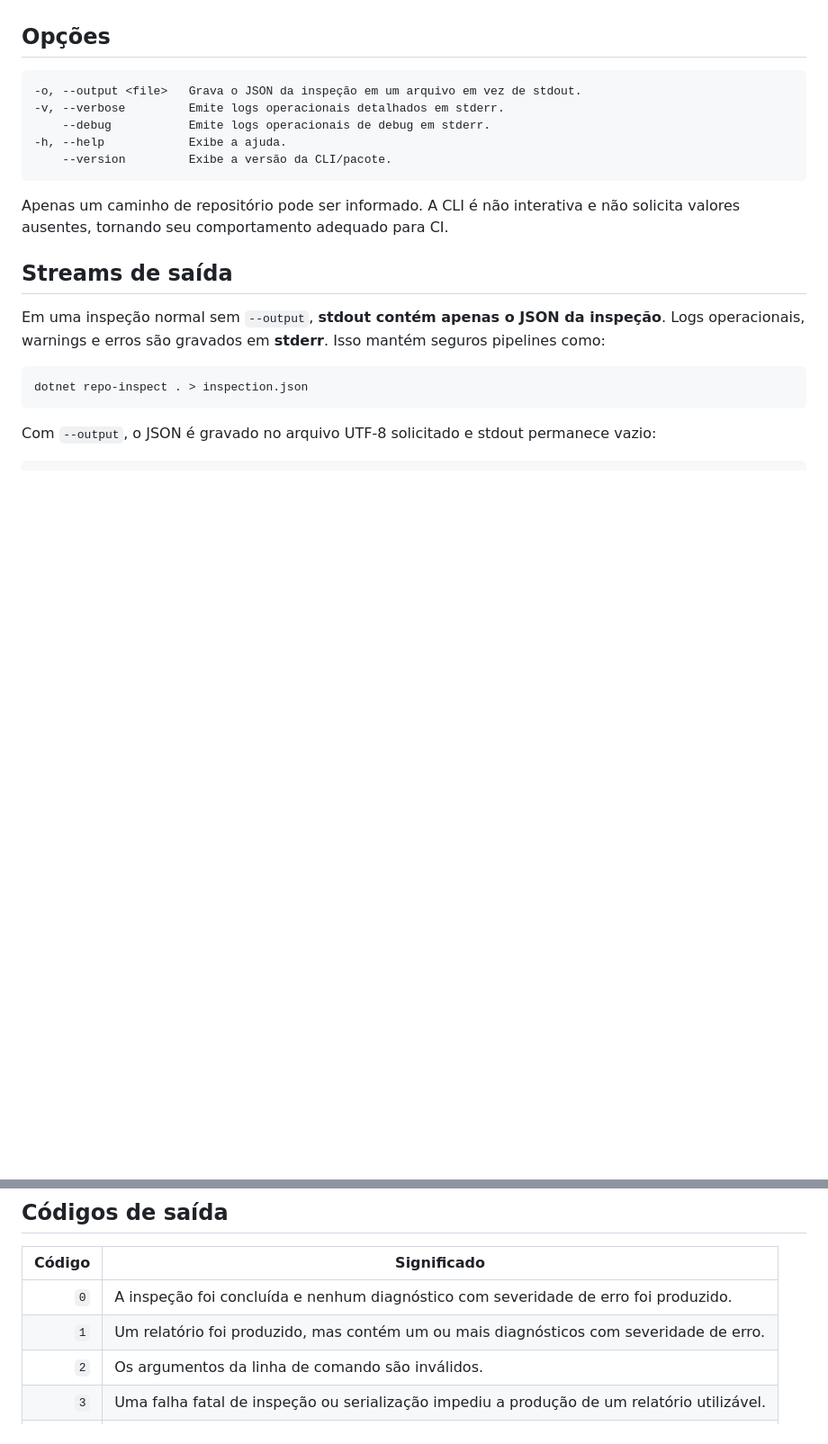
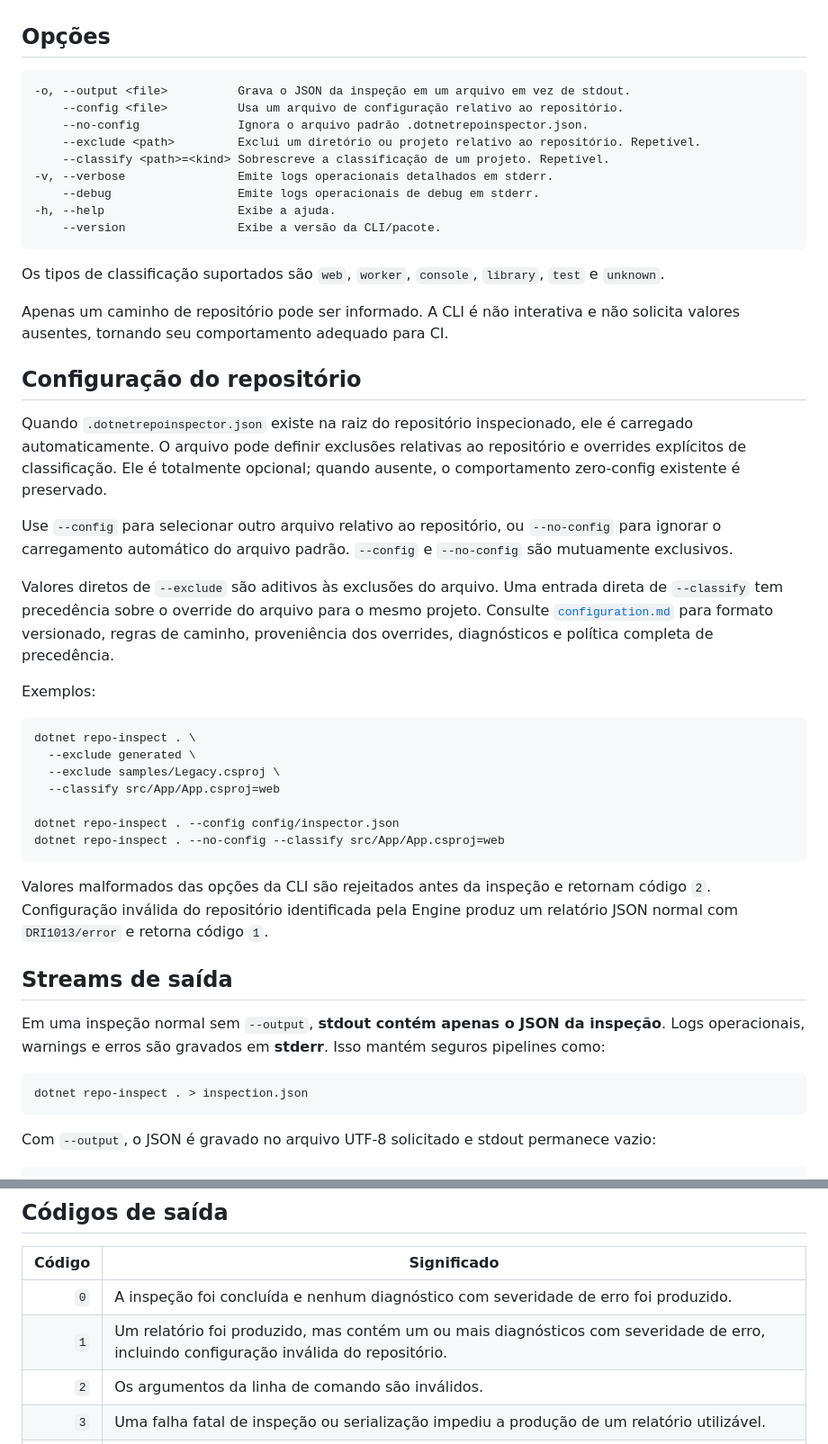
Before and after one commit to rodri-oliveira-dev/DotNetRepoInspector, a Markdown page: docs/pt-BR/cli.md, 2 parts joined by grey strips. Shown at 90% size. Rendered like a GitHub page; blank space fills up the shorter version.

Commit message:
docs: documentar opções de configuração da CLI

````diff
--- a/docs/pt-BR/cli.md
+++ b/docs/pt-BR/cli.md
@@ -105,14 +105,42 @@ O primeiro argumento posicional é o caminho do repositório. Quando omitido, o
 ## Opções
 
 ```text
--o, --output <file>   Grava o JSON da inspeção em um arquivo em vez de stdout.
--v, --verbose         Emite logs operacionais detalhados em stderr.
-    --debug           Emite logs operacionais de debug em stderr.
--h, --help            Exibe a ajuda.
-    --version         Exibe a versão da CLI/pacote.
+-o, --output <file>          Grava o JSON da inspeção em um arquivo em vez de stdout.
+    --config <file>          Usa um arquivo de configuração relativo ao repositório.
+    --no-config              Ignora o arquivo padrão .dotnetrepoinspector.json.
+    --exclude <path>         Exclui um diretório ou projeto relativo ao repositório. Repetível.
+    --classify <path>=<kind> Sobrescreve a classificação de um projeto. Repetível.
+-v, --verbose                Emite logs operacionais detalhados em stderr.
+    --debug                  Emite logs operacionais de debug em stderr.
+-h, --help                   Exibe a ajuda.
+    --version                Exibe a versão da CLI/pacote.
 ```
 
+Os tipos de classificação suportados são `web`, `worker`, `console`, `library`, `test` e `unknown`.
+
 Apenas um caminho de repositório pode ser informado. A CLI é não interativa e não solicita valores ausentes, tornando seu comportamento adequado para CI.
+
+## Configuração do repositório
+
+Quando `.dotnetrepoinspector.json` existe na raiz do repositório inspecionado, ele é carregado automaticamente. O arquivo pode definir exclusões relativas ao repositório e overrides explícitos de classificação. Ele é totalmente opcional; quando ausente, o comportamento zero-config existente é preservado.
+
+Use `--config` para selecionar outro arquivo relativo ao repositório, ou `--no-config` para ignorar o carregamento automático do arquivo padrão. `--config` e `--no-config` são mutuamente exclusivos.
+
+Valores diretos de `--exclude` são aditivos às exclusões do arquivo. Uma entrada direta de `--classify` tem precedência sobre o override do arquivo para o mesmo projeto. Consulte [`configuration.md`](configuration.md) para formato versionado, regras de caminho, proveniência dos overrides, diagnósticos e política completa de precedência.
+
+Exemplos:
+
+```bash
+dotnet repo-inspect . \
+  --exclude generated \
+  --exclude samples/Legacy.csproj \
+  --classify src/App/App.csproj=web
+
+dotnet repo-inspect . --config config/inspector.json
+dotnet repo-inspect . --no-config --classify src/App/App.csproj=web
+```
+
+Valores malformados das opções da CLI são rejeitados antes da inspeção e retornam código `2`. Configuração inválida do repositório identificada pela Engine produz um relatório JSON normal com `DRI1013/error` e retorna código `1`.
 
 ## Streams de saída
 
@@ -135,7 +163,7 @@ O JSON é produzido por `InspectionJsonSerializer` e, portanto, segue o mesmo co
 | Código | Significado |
 | ---: | --- |
 | `0` | A inspeção foi concluída e nenhum diagnóstico com severidade de erro foi produzido. |
-| `1` | Um relatório foi produzido, mas contém um ou mais diagnósticos com severidade de erro. |
+| `1` | Um relatório foi produzido, mas contém um ou mais diagnósticos com severidade de erro, incluindo configuração inválida do repositório. |
 | `2` | Os argumentos da linha de comando são inválidos. |
 | `3` | Uma falha fatal de inspeção ou serialização impediu a produção de um relatório utilizável. |
 | `4` | O relatório não pôde ser gravado em stdout ou no arquivo solicitado. |
````
